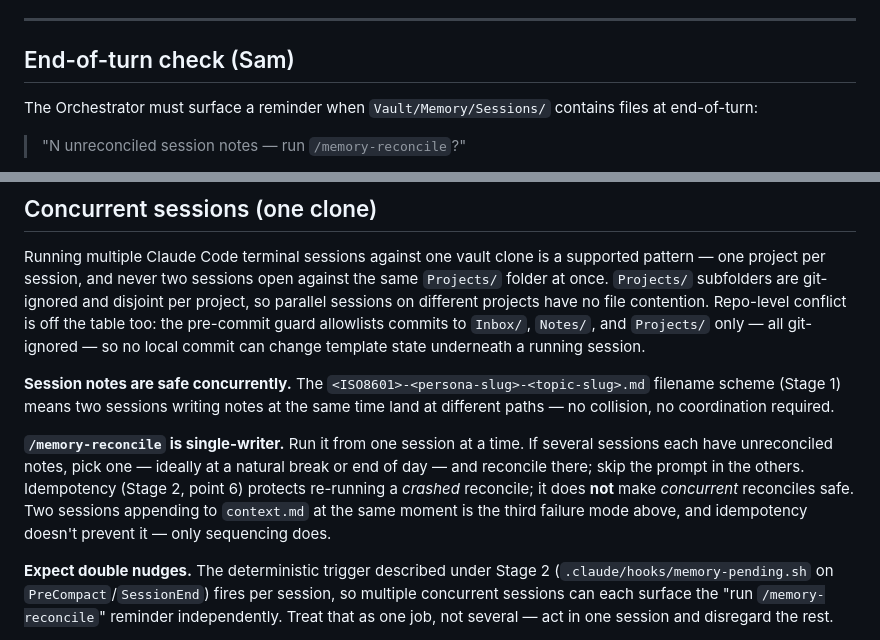
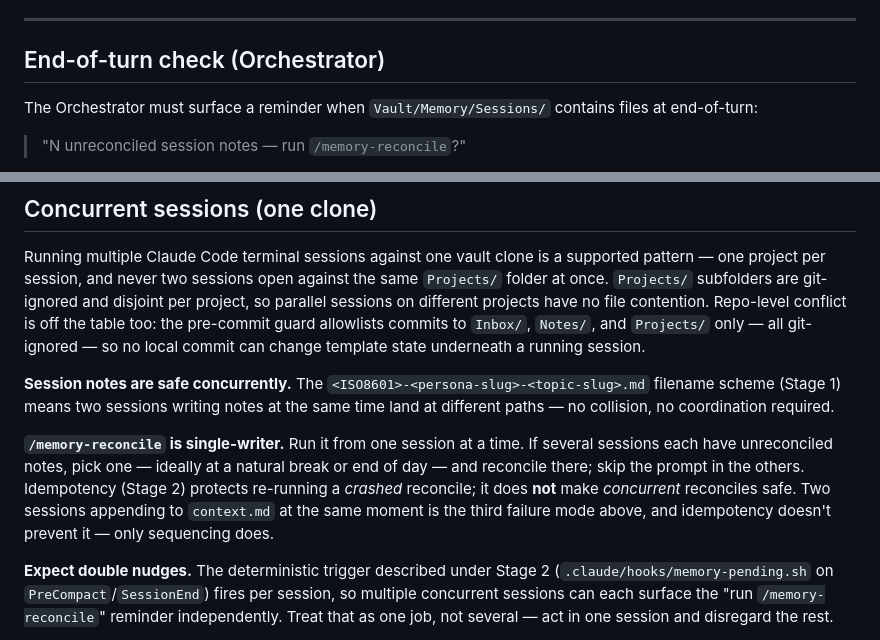
Before and after one commit to sq-cm/claude-template, a Markdown page: Resources/SOPs/Memory Protocol SOP.md, 2 parts joined by grey strips. Drawn GitHub-style.

```diff
--- a/Resources/SOPs/Memory Protocol SOP.md
+++ b/Resources/SOPs/Memory Protocol SOP.md
@@ -137,7 +128,7 @@ Demoted pointers move verbatim to `Vault/Memory/Notes/archive-index.md` (git-ign
 
 ---
 
-## End-of-turn check (Sam)
+## End-of-turn check (Orchestrator)
 
 The Orchestrator must surface a reminder when `Vault/Memory/Sessions/` contains files at end-of-turn:
 
@@ -155,7 +146,7 @@ Running multiple Claude Code terminal sessions against one vault clone is a supp
 
 **Session notes are safe concurrently.** The `<ISO8601>-<persona-slug>-<topic-slug>.md` filename scheme (Stage 1) means two sessions writing notes at the same time land at different paths — no collision, no coordination required.
 
-**`/memory-reconcile` is single-writer.** Run it from one session at a time. If several sessions each have unreconciled notes, pick one — ideally at a natural break or end of day — and reconcile there; skip the prompt in the others. Idempotency (Stage 2, point 6) protects re-running a *crashed* reconcile; it does **not** make *concurrent* reconciles safe. Two sessions appending to `context.md` at the same moment is the third failure mode above, and idempotency doesn't prevent it — only sequencing does.
+**`/memory-reconcile` is single-writer.** Run it from one session at a time. If several sessions each have unreconciled notes, pick one — ideally at a natural break or end of day — and reconcile there; skip the prompt in the others. Idempotency (Stage 2) protects re-running a *crashed* reconcile; it does **not** make *concurrent* reconciles safe. Two sessions appending to `context.md` at the same moment is the third failure mode above, and idempotency doesn't prevent it — only sequencing does.
 
 **Expect double nudges.** The deterministic trigger described under Stage 2 (`.claude/hooks/memory-pending.sh` on `PreCompact`/`SessionEnd`) fires per session, so multiple concurrent sessions can each surface the "run `/memory-reconcile`" reminder independently. Treat that as one job, not several — act in one session and disregard the rest.
 
```
Also changed, not shown: other parts of Resources/SOPs/Memory Protocol SOP.md (+11 -20 lines).
